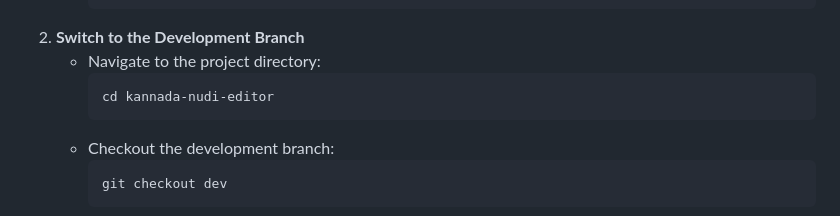
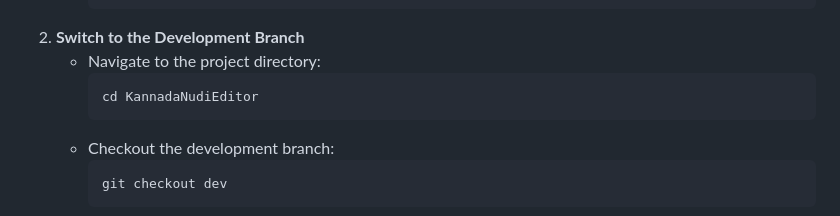
Before and after one commit to kagapa-blr/KannadaNudiEditor, a Markdown page: README.md, the part around the change. GitHub-like rendering.

````diff
--- a/README.md
+++ b/README.md
@@ -82,7 +82,7 @@ to get started:
 2. **Switch to the Development Branch**
     - Navigate to the project directory:
       ```bash
-      cd kannada-nudi-editor
+      cd KannadaNudiEditor
       ```
     - Checkout the development branch:
       ```bash
````
